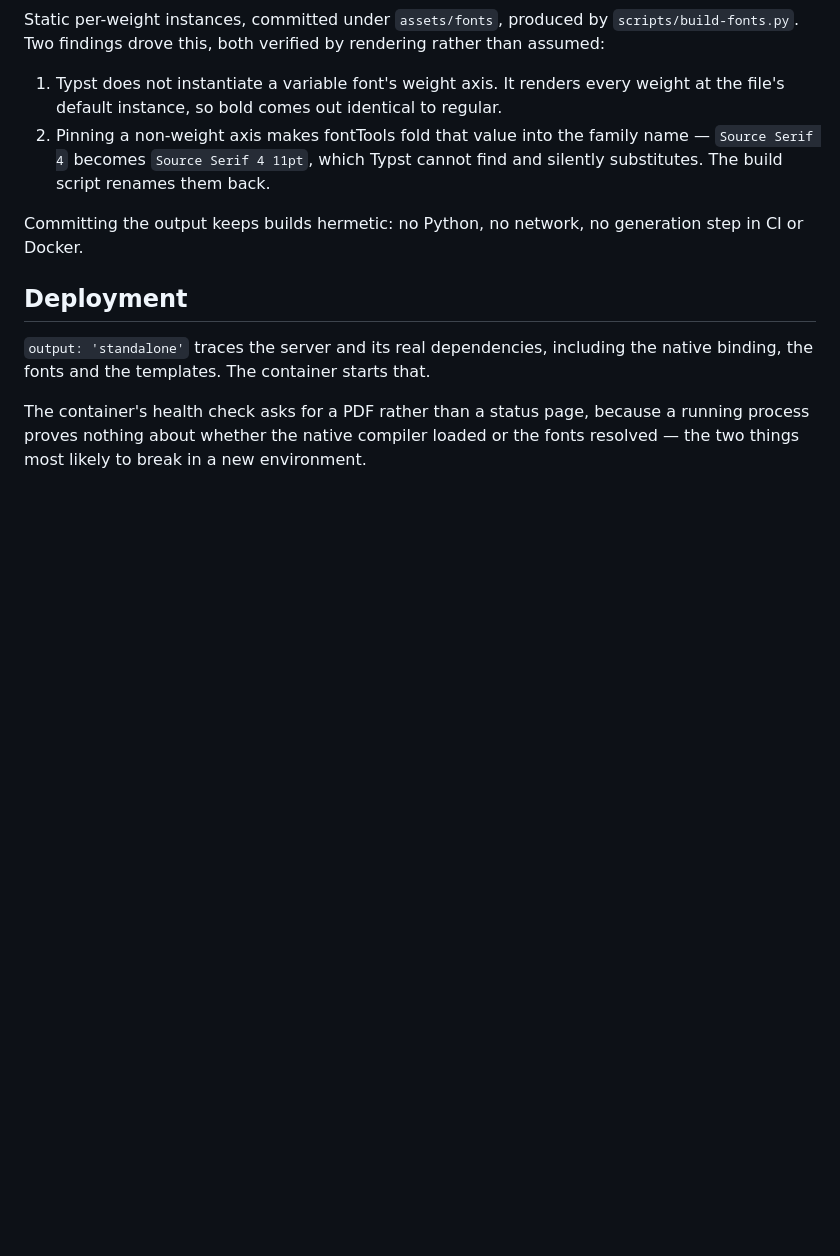
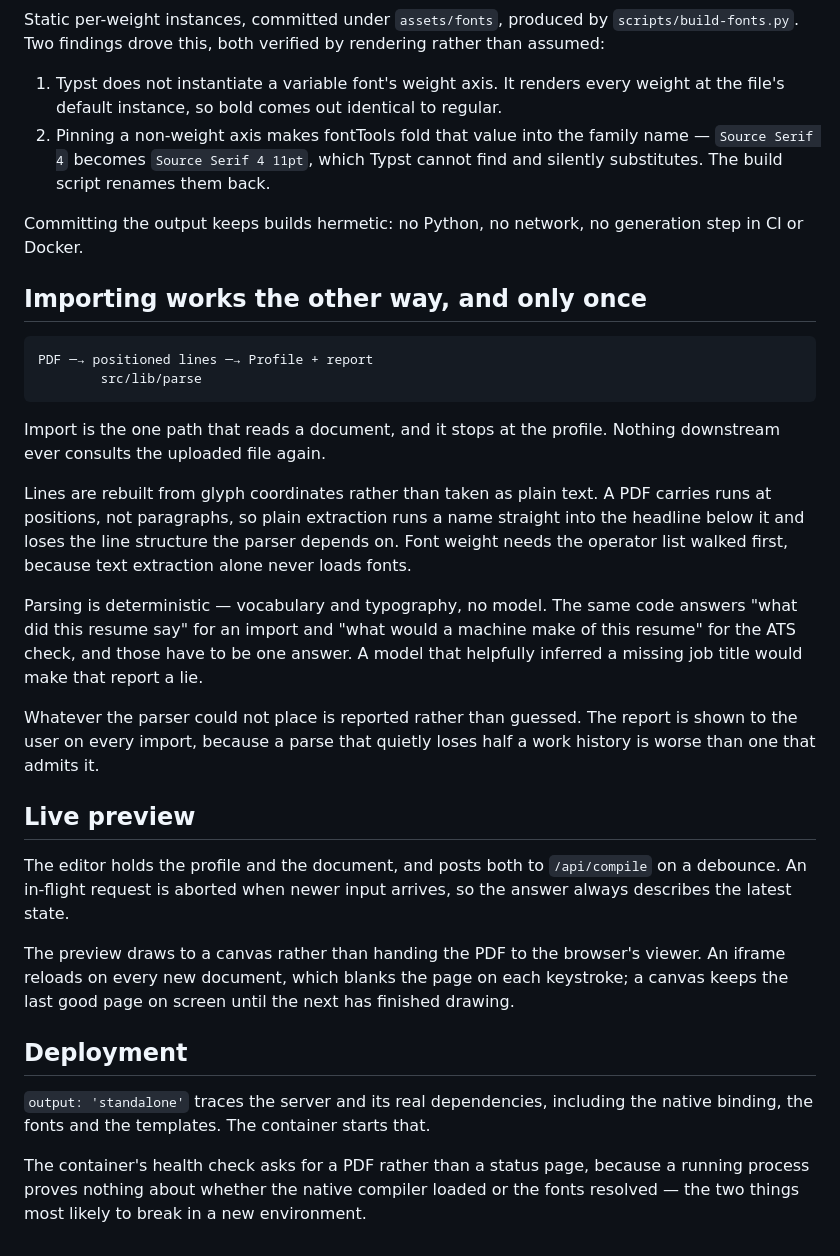
Before and after one commit to renteria-luis/career-forge, a Markdown page: docs/architecture.md, the part around the change. Rendered like a GitHub page; blank space fills up the shorter version.

Commit message:
docs: record the import path and the preview loop
The architecture note described data becoming a PDF and stopped there.
Phase 1 added the other direction, and left unwritten it is the kind of
thing that gets reinvented differently the second time.

````diff
--- a/docs/architecture.md
+++ b/docs/architecture.md
@@ -81,6 +81,42 @@ rather than assumed:
 Committing the output keeps builds hermetic: no Python, no network, no
 generation step in CI or Docker.
 
+## Importing works the other way, and only once
+
+```
+PDF ─→ positioned lines ─→ Profile + report
+        src/lib/parse
+```
+
+Import is the one path that reads a document, and it stops at the profile.
+Nothing downstream ever consults the uploaded file again.
+
+Lines are rebuilt from glyph coordinates rather than taken as plain text. A PDF
+carries runs at positions, not paragraphs, so plain extraction runs a name
+straight into the headline below it and loses the line structure the parser
+depends on. Font weight needs the operator list walked first, because text
+extraction alone never loads fonts.
+
+Parsing is deterministic — vocabulary and typography, no model. The same code
+answers "what did this resume say" for an import and "what would a machine make
+of this resume" for the ATS check, and those have to be one answer. A model that
+helpfully inferred a missing job title would make that report a lie.
+
+Whatever the parser could not place is reported rather than guessed. The report
+is shown to the user on every import, because a parse that quietly loses half a
+work history is worse than one that admits it.
+
+## Live preview
+
+The editor holds the profile and the document, and posts both to `/api/compile`
+on a debounce. An in-flight request is aborted when newer input arrives, so the
+answer always describes the latest state.
+
+The preview draws to a canvas rather than handing the PDF to the browser's
+viewer. An iframe reloads on every new document, which blanks the page on each
+keystroke; a canvas keeps the last good page on screen until the next has
+finished drawing.
+
 ## Deployment
 
 `output: 'standalone'` traces the server and its real dependencies, including
````
